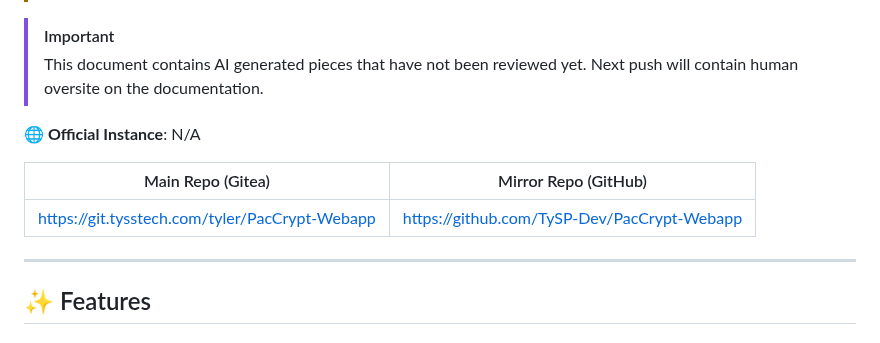
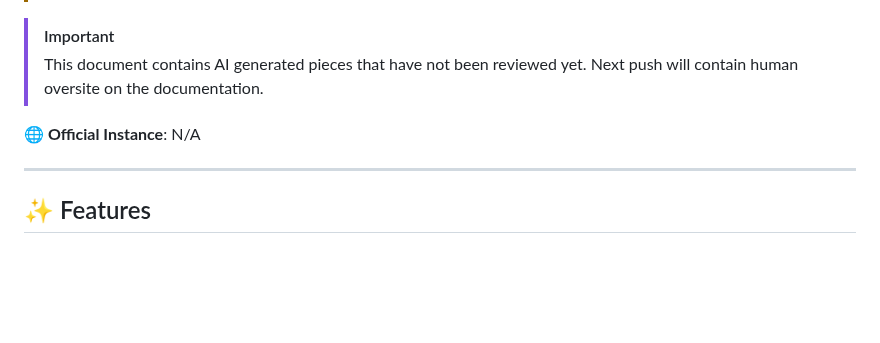
Before and after one commit to TySP-Dev/PacCrypt-Webapp, a Markdown page: README.md, the part around one of its changes. GitHub-like rendering; blank space fills up the shorter version.

```diff
--- a/README.md
+++ b/README.md
@@ -17,10 +18,6 @@
 > Next push will contain human oversite on the documentation.
 
 **🌐 Official Instance**: N/A
-
-| Main Repo (Gitea) | Mirror Repo (GitHub) |
-|---|---|
-| https://git.tysstech.com/tyler/PacCrypt-Webapp | https://github.com/TySP-Dev/PacCrypt-Webapp |
 
 ---
 
```
Also changed, not shown: other parts of README.md (+2 -1 lines).
